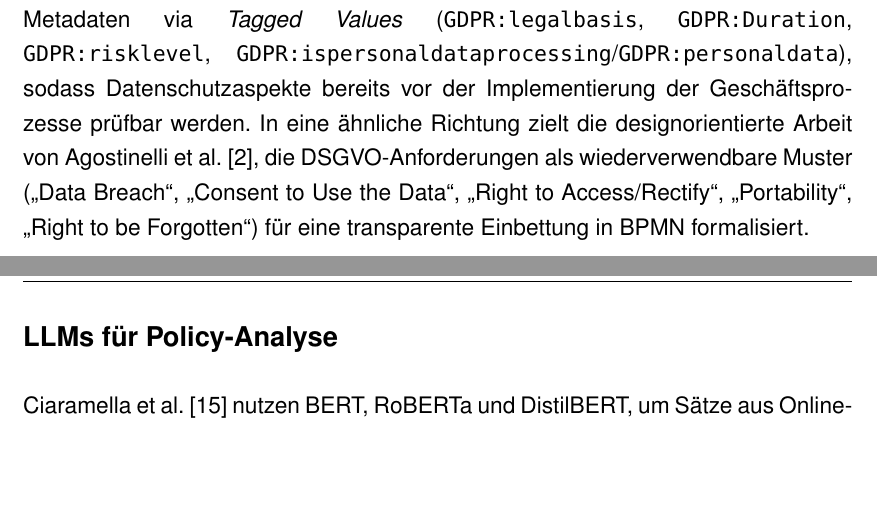
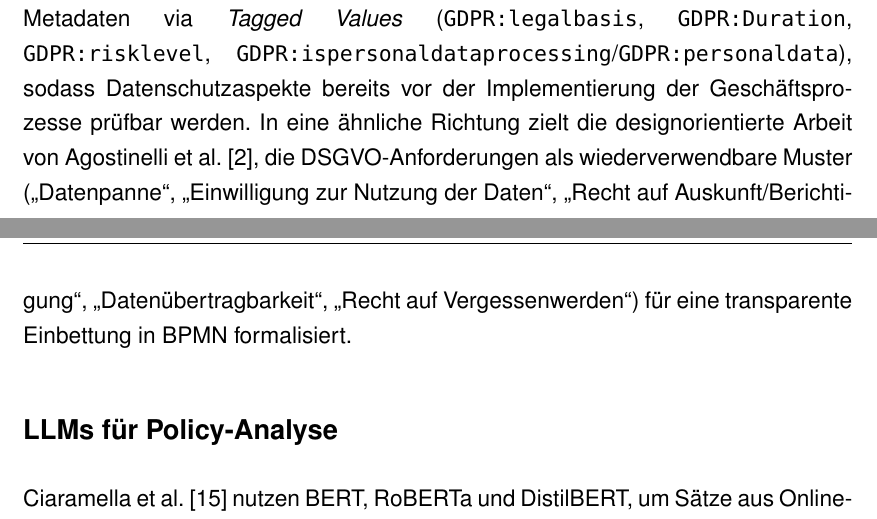
Before and after one commit to MertenD/gripl-master-thesis, a LaTeX thesis (thesis/main.tex, which reads thesis/de/chapters/2-hintergrund/verwandte-arbeiten.tex): two parts of pages 18 and 19 of 122, joined at a grey line, cut so that both start at the same text, the shorter picture padded with empty space. Compiled offline with pdfLaTeX.

Commit message:
Improve agostinelli et al related work

```diff
--- a/thesis/de/chapters/2-hintergrund/verwandte-arbeiten.tex
+++ b/thesis/de/chapters/2-hintergrund/verwandte-arbeiten.tex
@@ -6,7 +6,8 @@ Dieses Kapitel bündelt Arbeiten zur automatisierten \emph{Klassifikation datens
 
 Die Identifikation von Prozessschritten mit Verarbeitung personenbezogener Daten ist Voraussetzung wirksamer \ac{DSGVO}-Konformität, da nur so technische und organisatorische Maßnahmen gemäß Art.~32 Abs.~1 \ac{DSGVO} (Vertraulichkeit, Integrität, Verfügbarkeit, Belastbarkeit) zielgerichtet festgelegt werden können \cite{GDPR2016}. Nake et al.\ \cite{nake2023towards} beschreiben einen ersten automatisierten Ansatz: Mit einem überwachten Verfahren (Lernen aus gelabelten Beispielen) klassifizieren sie Aktivitäten in \emph{textuellen} Prozessbeschreibungen als \ac{DSGVO}-kritisch vs.\ unkritisch. Der Datensatz umfasst 37 Prozesse mit 509 Aktivitäten. In der stärksten Konfiguration werden ein F1-Score von $0{,}81$ und ein Recall von $0{,}83$ erreicht. Die Generalisierbarkeit bleibt aufgrund des kleinen, nicht repräsentativen Datensatzes begrenzt. Fehler entstehen u.\,a.\ durch zu wenige Trainingsbeispiele für bestimmte Merkmalswerte. Der Ansatz ist daher als Assistenz für Datenschutzbeauftragte zu verstehen, nicht als vollständige Automatisierung.
 
-Komplementär markieren Capodieci et al.\ \cite{Capodieci2023BPMNEnabledDP} \ac{BPMN}-Elemente mit \ac{DSGVO}-\linebreak~Metadaten via \emph{Tagged Values} (\texttt{GDPR:legalbasis}, \texttt{GDPR:Duration},\linebreak~\texttt{GDPR:risklevel}, \texttt{GDPR:ispersonaldataprocessing}/\texttt{GDPR:personaldata}),\linebreak~sodass Datenschutzaspekte bereits vor der Implementierung der Geschäftsprozesse prüfbar werden. In eine ähnliche Richtung zielt die designorientierte Arbeit von Agostinelli et al.\ \cite{agostinelli2019achievingGDPRComliance}, die \ac{DSGVO}-Anforderungen als wiederverwendbare Muster (\enquote{Data Breach}, \enquote{Consent to Use the Data}, \enquote{Right to Access/Rectify}, \enquote{Portability}, \enquote{Right to be Forgotten}) für eine transparente Einbettung in \ac{BPMN} formalisiert.
+Komplementär markieren Capodieci et al.\ \cite{Capodieci2023BPMNEnabledDP} \ac{BPMN}-Elemente mit \ac{DSGVO}-\linebreak~Metadaten via \emph{Tagged Values} (\texttt{GDPR:legalbasis}, \texttt{GDPR:Duration},\linebreak~\texttt{GDPR:risklevel}, \texttt{GDPR:ispersonaldataprocessing}/\texttt{GDPR:personaldata}),\linebreak~sodass Datenschutzaspekte bereits vor der Implementierung der Geschäftsprozesse prüfbar werden. In eine ähnliche Richtung zielt die designorientierte Arbeit von Agostinelli et al.\ \cite{agostinelli2019achievingGDPRComliance}, die \ac{DSGVO}-Anforderungen als wiederverwendbare Muster (\enquote{Datenpanne}, \enquote{Einwilligung zur Nutzung der Daten}, \enquote{Recht auf Auskunft/Berichtigung}, \enquote{Datenübertragbarkeit}, \enquote{Recht auf Vergessenwerden})
+ für eine transparente Einbettung in \ac{BPMN} formalisiert.
 
 \subsection*{\acp{LLM} für Policy-Analyse}
 
```
